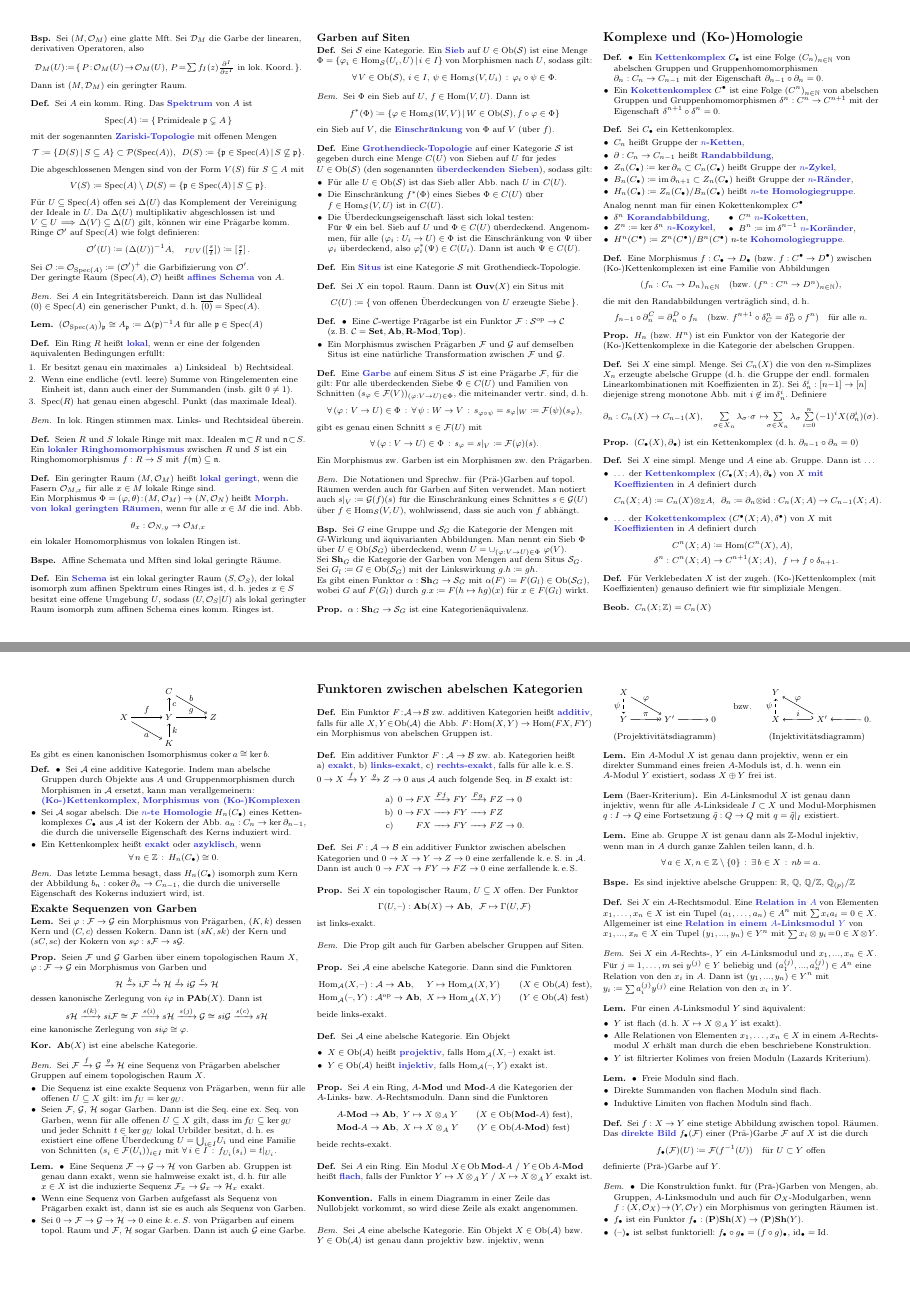
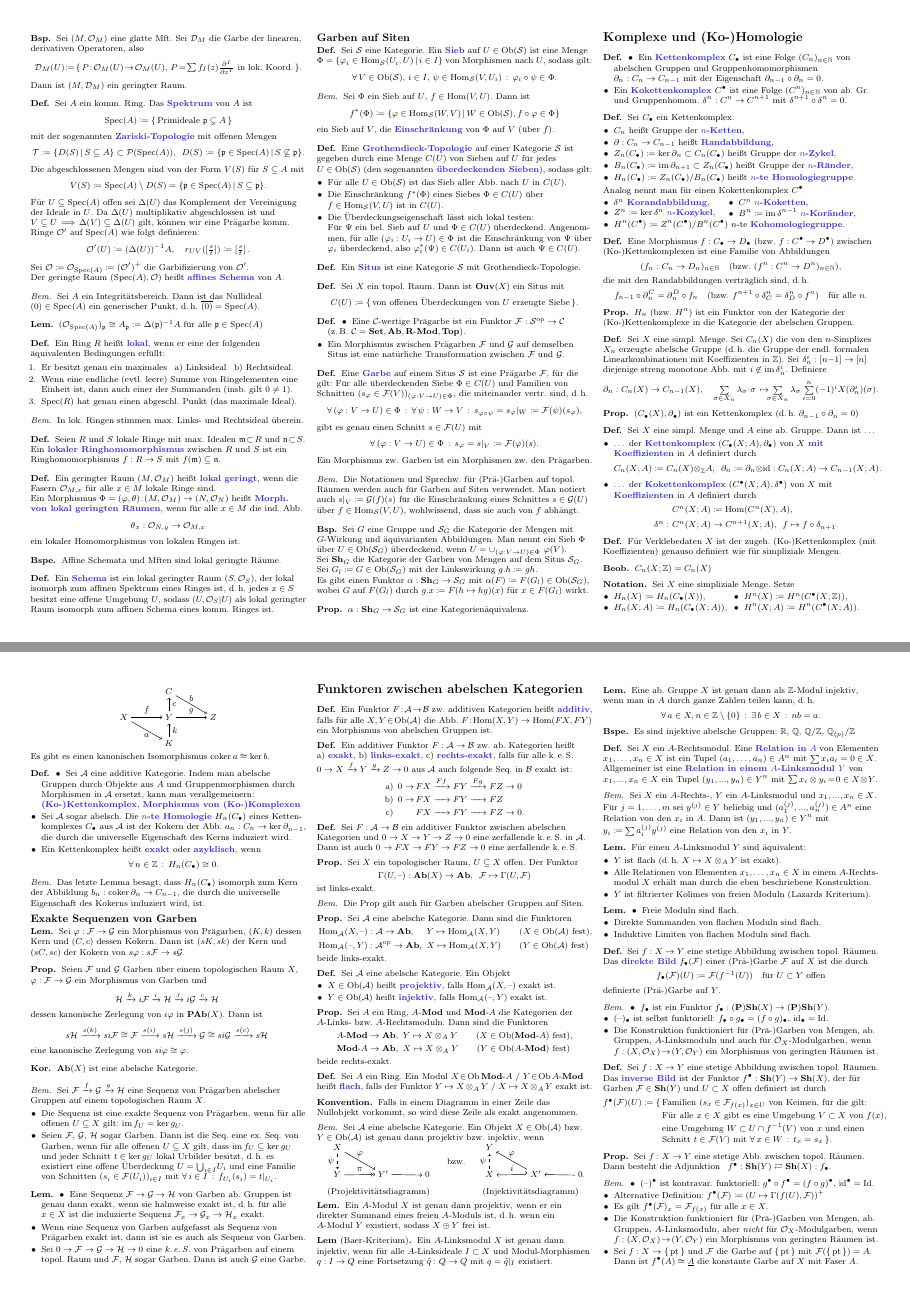
Before and after one commit to timjb/uni-spicker, a LaTeX document (homoalg.tex): pages 5 and 8 of 8, joined at a grey line. The pictures show the PDF file homoalg.pdf that the author committed with the source.

Commit message:
HomoAlg: Inverses Bild

```diff
--- a/homoalg.tex
+++ b/homoalg.tex
@@ -1389,7 +1392,7 @@ Dies ist eine übersetzte, korrigierte Zusammenfassung des Buches "`Methods of H
 \begin{defn}
   \begin{itemize}
     \item Ein \emph{Kettenkomplex} $\CC{C}$ ist eine Folge $(C_n)_{n \in \N}$ von abelschen Gruppen und Gruppenhomomorphismen $\partial_n : C_n \to C_{n-1}$ mit der Eigenschaft $\partial_{n-1} \circ \partial_n = 0$.
-    \item Ein \emph{Kokettenkomplex} $\CCC{C}$ ist eine Folge $(C^n)_{n \in \N}$ von abelschen Gruppen und Gruppenhomomorphismen $\delta^n : C^n \to C^{n+1}$ mit der Eigenschaft $\delta^{n+1} \circ \delta^n = 0$.
+    \item Ein \emph{Kokettenkomplex} $\CCC{C}$ ist eine Folge $(C^n)_{n \in \N}$ von ab. Gr. und Gruppenhomom. $\delta^n : C^n \to C^{n+1}$ mit $\delta^{n+1} \circ \delta^n = 0$.
   \end{itemize}
 \end{defn}
 
@@ -2333,10 +2336,46 @@ Sei $\Cat$ eine Kategorie.
 % II.6.16, ausgelassen b)
 \begin{bem}
   \begin{itemize}
-    \item Die Konstruktion funkt. für (Prä-)Garben von Mengen, ab. Gruppen, $A$-Linksmoduln und auch für $\O_X$-Modulgarben, wenn $f : (X, \O_X) \!\to\! (Y, \O_Y)$ ein Morphismus von geringten Räumen ist.
     \item $f_\bullet$ ist ein Funktor $f_\bullet : \MShSet(X) \to \MShSet(Y)$.
     \item $(\blank)_\bullet$ ist selbst funktoriell: $f_\bullet \circ g_\bullet = (f \circ g)_\bullet$, $\id_\bullet = \Id$.
-  \end{itemize}
-\end{bem}
+    \item Die Konstruktion funktioniert für (Prä-)Garben von Mengen, ab. Gruppen, $A$-Linksmoduln und auch für $\O_X$-Modulgarben, wenn $f : (X, \O_X) \!\to\! (Y, \O_Y)$ ein Morphismus von geringten Räumen ist.
+  \end{itemize}
+\end{bem}
+
+% TODO: funktioniert das inverse Bild auch für Prägarben
+
+% II.6.17
+\begin{defn}
+  Sei $f : X \to Y$ eine stetige Abbildung zwischen topol. Räumen. \\
+  Das \emph{inverse Bild} ist der Funktor $f^\bullet : \ShSet(Y) \to \ShSet(X)$, der für Garben $\Fais \in \ShSet(Y)$ und $U \subset X$ offen definiert ist durch
+  \begin{align*}
+    f^\bullet(\Fais)(U) \coloneqq \{ \, & \text{Familien $(s_x \in \Fais_{f(x)})_{x \in U}$ von Keimen, für die gilt:} \\[-2pt]
+    & \text{Für alle $x \in X$ gibt es eine Umgebung $V \subset X$ von $f(x)$,} \\[-2pt]
+    & \text{eine Umgebung $W \subset U \cap f^{-1}(V)$ von $x$ und einen} \\[-2pt]
+    & \text{Schnitt $t \in \Fais(V)$ mit $\fa{x \in W} t_x = s_x$} \, \}.
+  \end{align*}
+\end{defn}
+
+% II.6.17
+\begin{prop}
+  Sei $f : X \to Y$ eine stetige Abb. zwischen topol. Räumen. \\
+  Dann besteht die Adjunktion \enspace $f^\bullet : \ShSet(Y) \rightleftarrows \ShSet(X) : f_\bullet$.
+\end{prop}
+
+% II.6.18 (Eigenschaften des inversen Bildes)
+\begin{bem}
+  \begin{itemize}
+    \item $(\blank)^\bullet$ ist kontravar. funktoriell: $g^\bullet \circ f^\bullet = (f \circ g)^\bullet$, $\id^\bullet = \Id$.
+    \item Alternative Definition: $f^\bullet(\Fais) \coloneqq (U \mapsto \Gamma(f(U), \Fais))^+$
+    % Ausgelassen: Zweite alternative Definition
+    \item Es gilt $f^\bullet(\Fais)_x = \Fais_{f(x)}$ für alle $x \in X$.
+    \item Die Konstruktion funktioniert für (Prä-)Garben von Mengen, ab. Gruppen, $A$-Linksmoduln, aber {\em nicht} für $\O_X$-Modulgarben, wenn $f : (X, \O_X) \!\to\! (Y, \O_Y)$ ein Morphismus von geringten Räumen ist.
+    \item Sei $f : X \to \pt$ und $\Fais$ die Garbe auf $\pt$ mit $\Fais(\pt) = A$. \\
+    Dann ist $f^\bullet(A) \cong \constSh{A}$ die konstante Garbe auf $X$ mit Faser $A$.
+  \end{itemize}
+\end{bem}
+
+% TODO: gilt $f^\bullet = (f^{-1})_\bullet$ für Homöomorphismen $f$?
+% TODO: Konstruktion von $f^*$ für Modulgarben verstehen, aufschreiben
 
 \end{document}
```
Also changed, not shown: homoalg.pdf, homoalg.tex (5 more changed lines).
